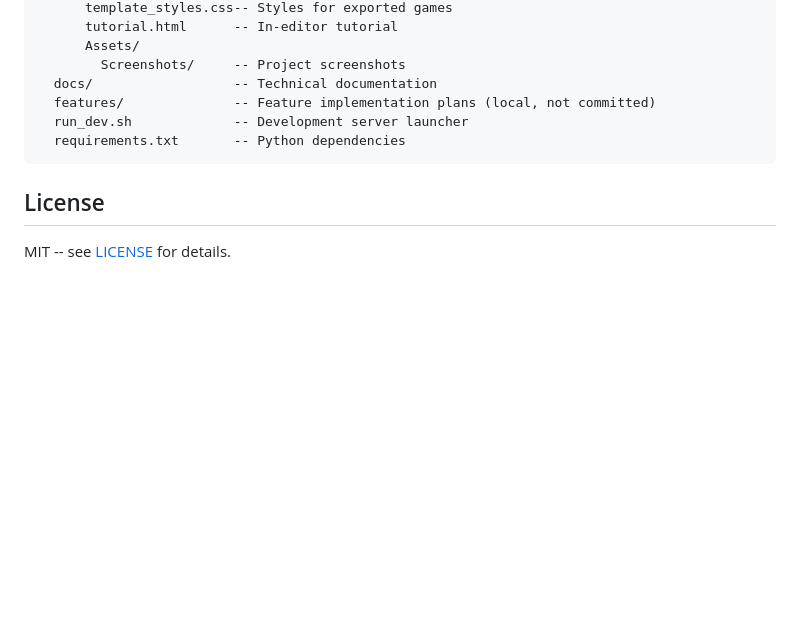
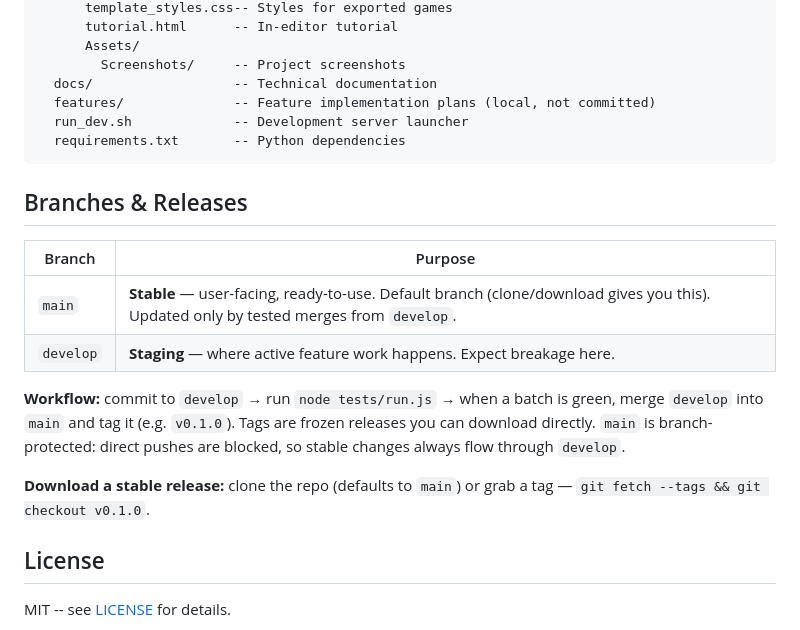
Before and after one commit to Thunder21907/NodeFable, a Markdown page: README.md, the part around the change. GitHub-like rendering; blank space fills up the shorter version.

Commit message:
Document branches & releases: stable main, staging develop, version tags

````diff
--- a/README.md
+++ b/README.md
@@ -182,6 +182,17 @@ NodeFable/
   requirements.txt       -- Python dependencies
 ```
 
+## Branches & Releases
+
+| Branch | Purpose |
+|--------|---------|
+| `main` | **Stable** — user-facing, ready-to-use. Default branch (clone/download gives you this). Updated only by tested merges from `develop`. |
+| `develop` | **Staging** — where active feature work happens. Expect breakage here. |
+
+**Workflow:** commit to `develop` → run `node tests/run.js` → when a batch is green, merge `develop` into `main` and tag it (e.g. `v0.1.0`). Tags are frozen releases you can download directly. `main` is branch-protected: direct pushes are blocked, so stable changes always flow through `develop`.
+
+**Download a stable release:** clone the repo (defaults to `main`) or grab a tag — `git fetch --tags && git checkout v0.1.0`.
+
 ## License
 
 MIT -- see [LICENSE](LICENSE) for details.
````
Also changed, not shown: docs/app.md (+2 -0 lines).
